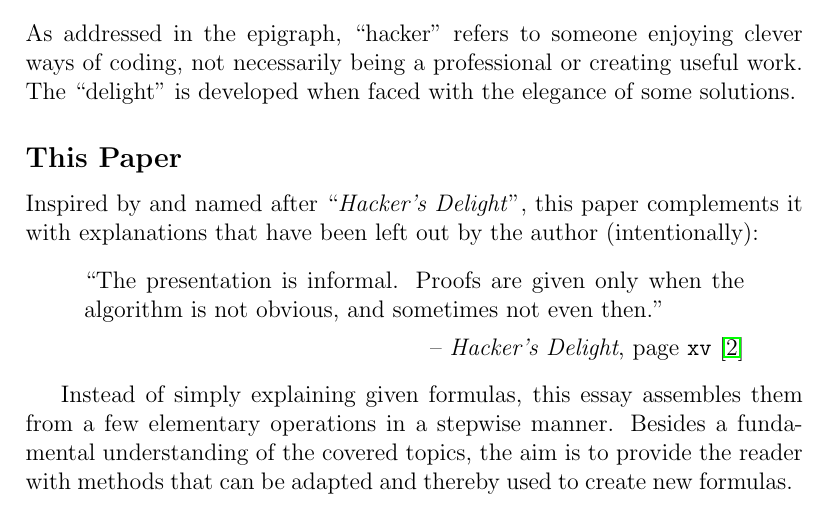
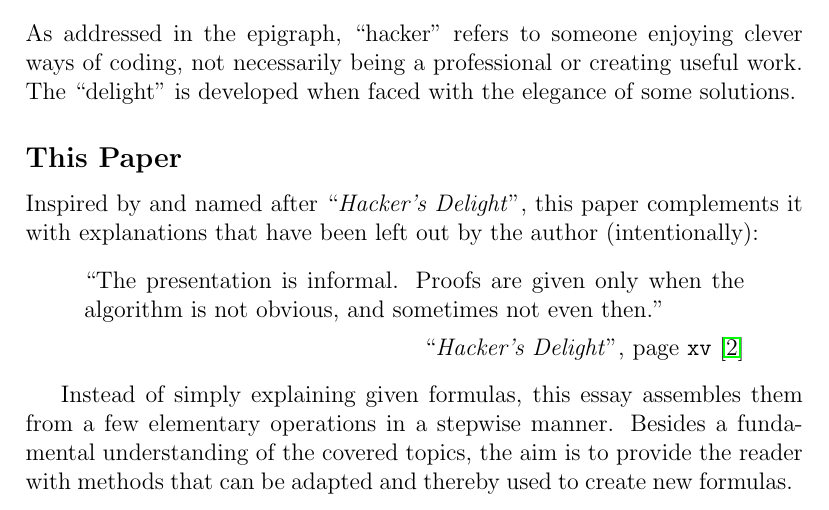
Before and after one commit to LucasForster/hackers-delight, a LaTeX paper (hackers-delight.tex, which reads content/1-book.tex): part of page 2 of 5, cut so that both start at the same text. Compiled offline with pdfLaTeX.

Commit message:
:art: Match quotation style

```diff
--- a/content/1-book.tex
+++ b/content/1-book.tex
@@ -44,7 +44,7 @@ that have been left out by the author (intentionally):
 ``The presentation is informal.
 Proofs are given only when the algorithm is not obvious,
 and sometimes not even then.''
-\par\hfill -- \emph{Hacker's Delight},
+\par\hfill ``\emph{Hacker's Delight}'',
 page \texttt{xv} \cite{Warren:2012:HD:2462741}
 \end{quote}
 
```
